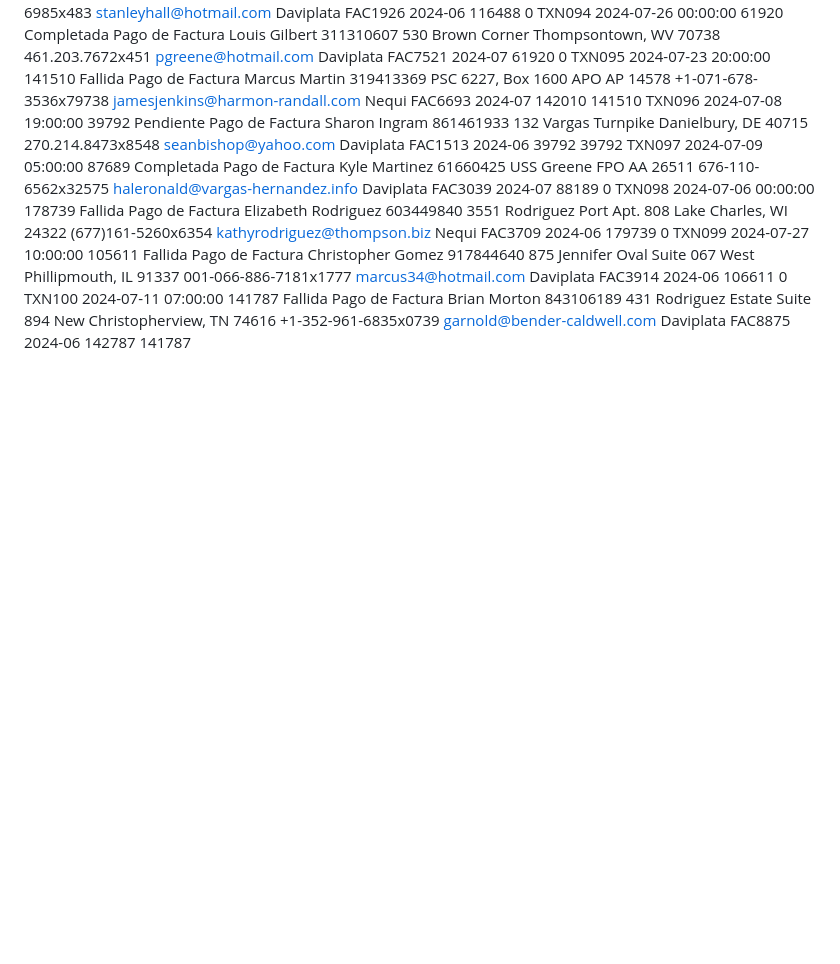
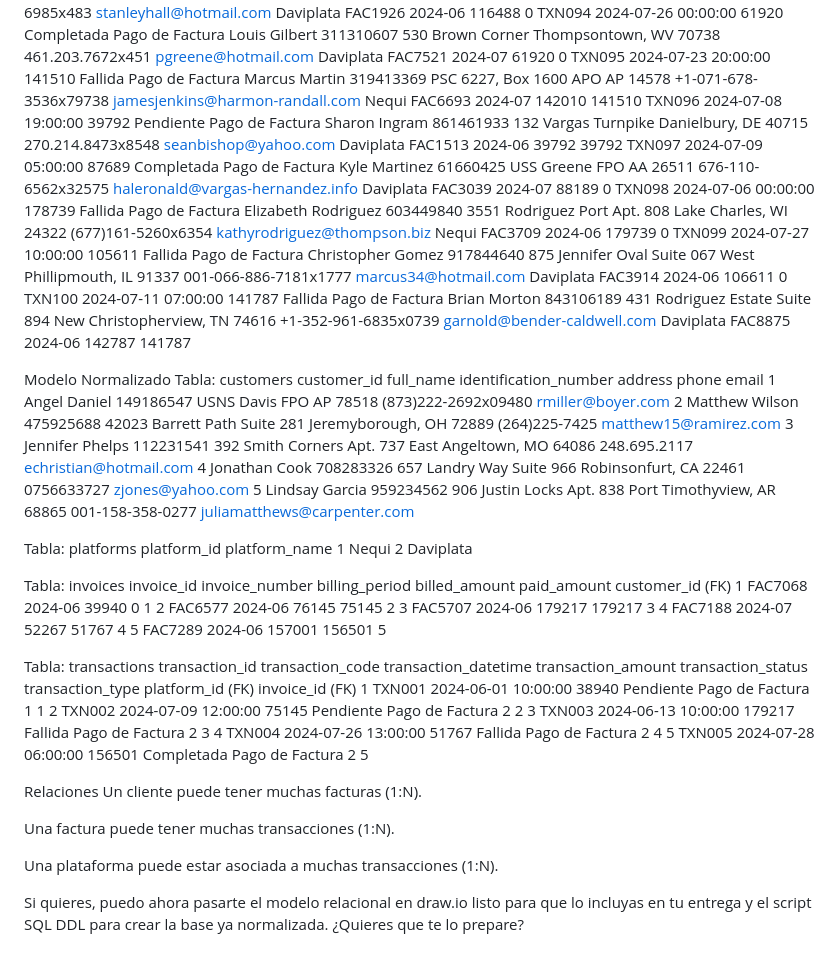
Before and after one commit to yefer25-coder/Repo_ayuda_SQL, a Markdown page: README.md, the part around the change. GitHub-like rendering; blank space fills up the shorter version.

```diff
--- a/README.md
+++ b/README.md
@@ -211,3 +211,44 @@ TXN097	2024-07-09 05:00:00	87689	Completada	Pago de Factura	Kyle Martinez	616604
 TXN098	2024-07-06 00:00:00	178739	Fallida	Pago de Factura	Elizabeth Rodriguez	603449840	3551 Rodriguez Port Apt. 808 Lake Charles, WI 24322	(677)161-5260x6354	kathyrodriguez@thompson.biz	Nequi	FAC3709	2024-06	179739	0
 TXN099	2024-07-27 10:00:00	105611	Fallida	Pago de Factura	Christopher Gomez	917844640	875 Jennifer Oval Suite 067 West Phillipmouth, IL 91337	001-066-886-7181x1777	marcus34@hotmail.com	Daviplata	FAC3914	2024-06	106611	0
 TXN100	2024-07-11 07:00:00	141787	Fallida	Pago de Factura	Brian Morton	843106189	431 Rodriguez Estate Suite 894 New Christopherview, TN 74616	+1-352-961-6835x0739	garnold@bender-caldwell.com	Daviplata	FAC8875	2024-06	142787	141787
+
+
+Modelo Normalizado
+Tabla: customers
+customer_id	full_name	identification_number	address	phone	email
+1	Angel Daniel	149186547	USNS Davis FPO AP 78518	(873)222-2692x09480	rmiller@boyer.com
+2	Matthew Wilson	475925688	42023 Barrett Path Suite 281 Jeremyborough, OH 72889	(264)225-7425	matthew15@ramirez.com
+3	Jennifer Phelps	112231541	392 Smith Corners Apt. 737 East Angeltown, MO 64086	248.695.2117	echristian@hotmail.com
+4	Jonathan Cook	708283326	657 Landry Way Suite 966 Robinsonfurt, CA 22461	0756633727	zjones@yahoo.com
+5	Lindsay Garcia	959234562	906 Justin Locks Apt. 838 Port Timothyview, AR 68865	001-158-358-0277	juliamatthews@carpenter.com
+
+Tabla: platforms
+platform_id	platform_name
+1	Nequi
+2	Daviplata
+
+Tabla: invoices
+invoice_id	invoice_number	billing_period	billed_amount	paid_amount	customer_id (FK)
+1	FAC7068	2024-06	39940	0	1
+2	FAC6577	2024-06	76145	75145	2
+3	FAC5707	2024-06	179217	179217	3
+4	FAC7188	2024-07	52267	51767	4
+5	FAC7289	2024-06	157001	156501	5
+
+Tabla: transactions
+transaction_id	transaction_code	transaction_datetime	transaction_amount	transaction_status	transaction_type	platform_id (FK)	invoice_id (FK)
+1	TXN001	2024-06-01 10:00:00	38940	Pendiente	Pago de Factura	1	1
+2	TXN002	2024-07-09 12:00:00	75145	Pendiente	Pago de Factura	2	2
+3	TXN003	2024-06-13 10:00:00	179217	Fallida	Pago de Factura	2	3
+4	TXN004	2024-07-26 13:00:00	51767	Fallida	Pago de Factura	2	4
+5	TXN005	2024-07-28 06:00:00	156501	Completada	Pago de Factura	2	5
+
+Relaciones
+Un cliente puede tener muchas facturas (1:N).
+
+Una factura puede tener muchas transacciones (1:N).
+
+Una plataforma puede estar asociada a muchas transacciones (1:N).
+
+Si quieres, puedo ahora pasarte el modelo relacional en draw.io listo para que lo incluyas en tu entrega y el script SQL DDL para crear la base ya normalizada.
+¿Quieres que te lo prepare?
```
